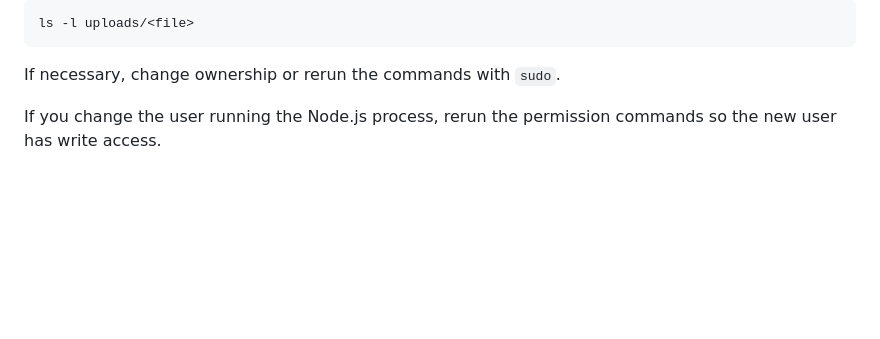
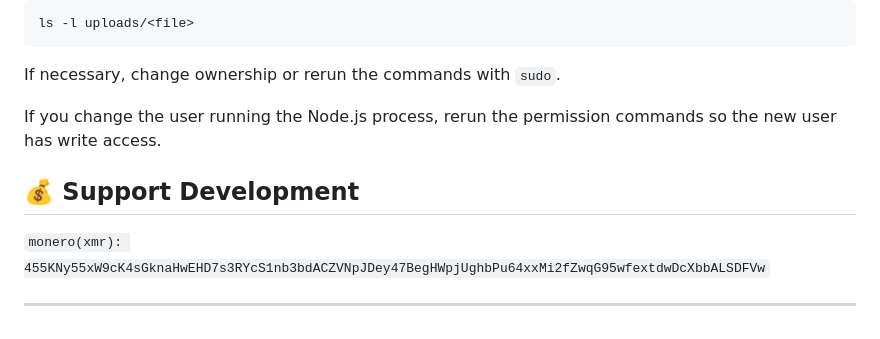
Before and after one commit to PaleCache/r00ted, a Markdown page: README.md, the part around the change. GitHub-like rendering; blank space fills up the shorter version.

```diff
--- a/README.md
+++ b/README.md
@@ -292,3 +292,8 @@ ls -l uploads/<file>
 If necessary, change ownership or rerun the commands with `sudo`.
 
 If you change the user running the Node.js process, rerun the permission commands so the new user has write access.
+
+## 💰 Support Development
+`monero(xmr): 455KNy55xW9cK4sGknaHwEHD7s3RYcS1nb3bdACZVNpJDey47BegHWpjUghbPu64xxMi2fZwqG95wfextdwDcXbbALSDFVw`
+
+---
```
